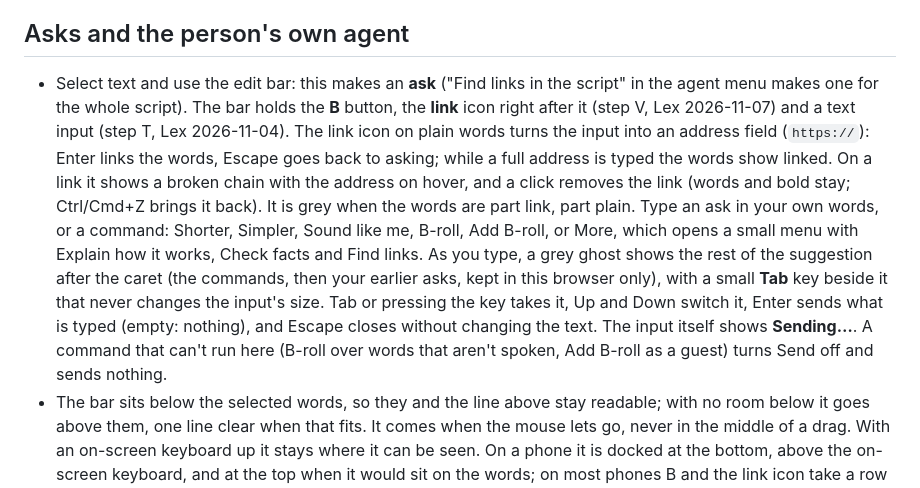
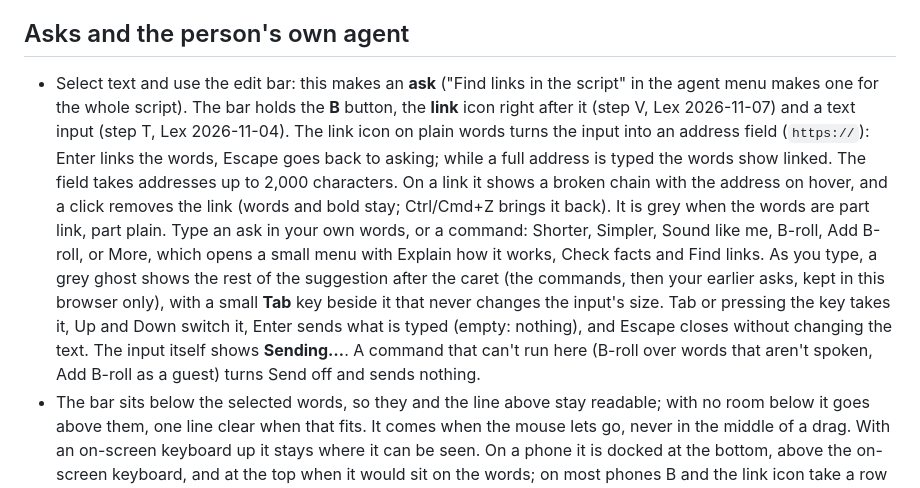
Before and after one commit to techiesreviews/script, a Markdown page: docs/features.md, the part around the change. Drawn GitHub-style.

Commit message:
Feature list: the link field takes long addresses
Co-Authored-By: Claude Opus 5.5 <noreply@anthropic.com>

```diff
--- a/docs/features.md
+++ b/docs/features.md
@@ -19,7 +19,7 @@ The feature list of script.techies.tools, moved here from `AGENTS.md` in step N
 
 ## Asks and the person's own agent
 
-- Select text and use the edit bar: this makes an **ask** ("Find links in the script" in the agent menu makes one for the whole script). The bar holds the **B** button, the **link** icon right after it (step V, Lex 2026-11-07) and a text input (step T, Lex 2026-11-04). The link icon on plain words turns the input into an address field (`https://`): Enter links the words, Escape goes back to asking; while a full address is typed the words show linked. On a link it shows a broken chain with the address on hover, and a click removes the link (words and bold stay; Ctrl/Cmd+Z brings it back). It is grey when the words are part link, part plain. Type an ask in your own words, or a command: Shorter, Simpler, Sound like me, B-roll, Add B-roll, or More, which opens a small menu with Explain how it works, Check facts and Find links. As you type, a grey ghost shows the rest of the suggestion after the caret (the commands, then your earlier asks, kept in this browser only), with a small **Tab** key beside it that never changes the input's size. Tab or pressing the key takes it, Up and Down switch it, Enter sends what is typed (empty: nothing), and Escape closes without changing the text. The input itself shows **Sending…**. A command that can't run here (B-roll over words that aren't spoken, Add B-roll as a guest) turns Send off and sends nothing.
+- Select text and use the edit bar: this makes an **ask** ("Find links in the script" in the agent menu makes one for the whole script). The bar holds the **B** button, the **link** icon right after it (step V, Lex 2026-11-07) and a text input (step T, Lex 2026-11-04). The link icon on plain words turns the input into an address field (`https://`): Enter links the words, Escape goes back to asking; while a full address is typed the words show linked. The field takes addresses up to 2,000 characters. On a link it shows a broken chain with the address on hover, and a click removes the link (words and bold stay; Ctrl/Cmd+Z brings it back). It is grey when the words are part link, part plain. Type an ask in your own words, or a command: Shorter, Simpler, Sound like me, B-roll, Add B-roll, or More, which opens a small menu with Explain how it works, Check facts and Find links. As you type, a grey ghost shows the rest of the suggestion after the caret (the commands, then your earlier asks, kept in this browser only), with a small **Tab** key beside it that never changes the input's size. Tab or pressing the key takes it, Up and Down switch it, Enter sends what is typed (empty: nothing), and Escape closes without changing the text. The input itself shows **Sending…**. A command that can't run here (B-roll over words that aren't spoken, Add B-roll as a guest) turns Send off and sends nothing.
 - The bar sits below the selected words, so they and the line above stay readable; with no room below it goes above them, one line clear when that fits. It comes when the mouse lets go, never in the middle of a drag. With an on-screen keyboard up it stays where it can be seen. On a phone it is docked at the bottom, above the on-screen keyboard, and at the top when it would sit on the words; on most phones B and the link icon take a row of their own above the input, so the field keeps its width (step V). While the focus is in the bar the selected words stay marked.
 - The person's **own connected agent** (over MCP) answers it: a new text or an addition goes straight into the script, lightly marked, with Undo on the agent's name tag (step F), until the person scrolls past it or 60 minutes are over (step M); a note shows beside the text.
 - The agent can list bold words, and mark or remove them (each lightly marked, with Undo on its name tag); a rewrite keeps bold words that survive and tells the agent when some went.
```
